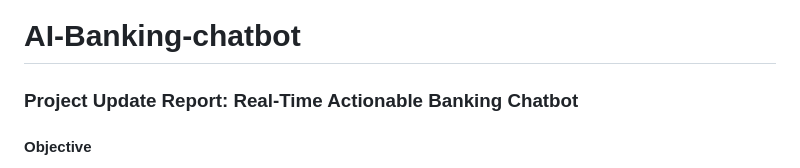
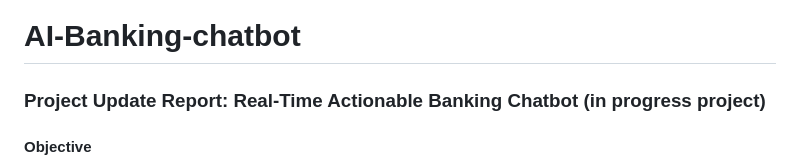
Before and after one commit to AIDI-Capstone-2/AI-Banking-chatbot, a Markdown page: README.md, the part around the change. Drawn GitHub-style.

```diff
--- a/README.md
+++ b/README.md
@@ -1,5 +1,5 @@
 # AI-Banking-chatbot
-### Project Update Report: Real-Time Actionable Banking Chatbot
+### Project Update Report: Real-Time Actionable Banking Chatbot (in progress project)
 
 #### Objective
 The aim of the project is to develop a banking chatbot capable of executing real-time actions such as blocking credit cards. This report provides an update on the progress, detailing the approaches tried, implementation environment, current status, and next steps.
```
